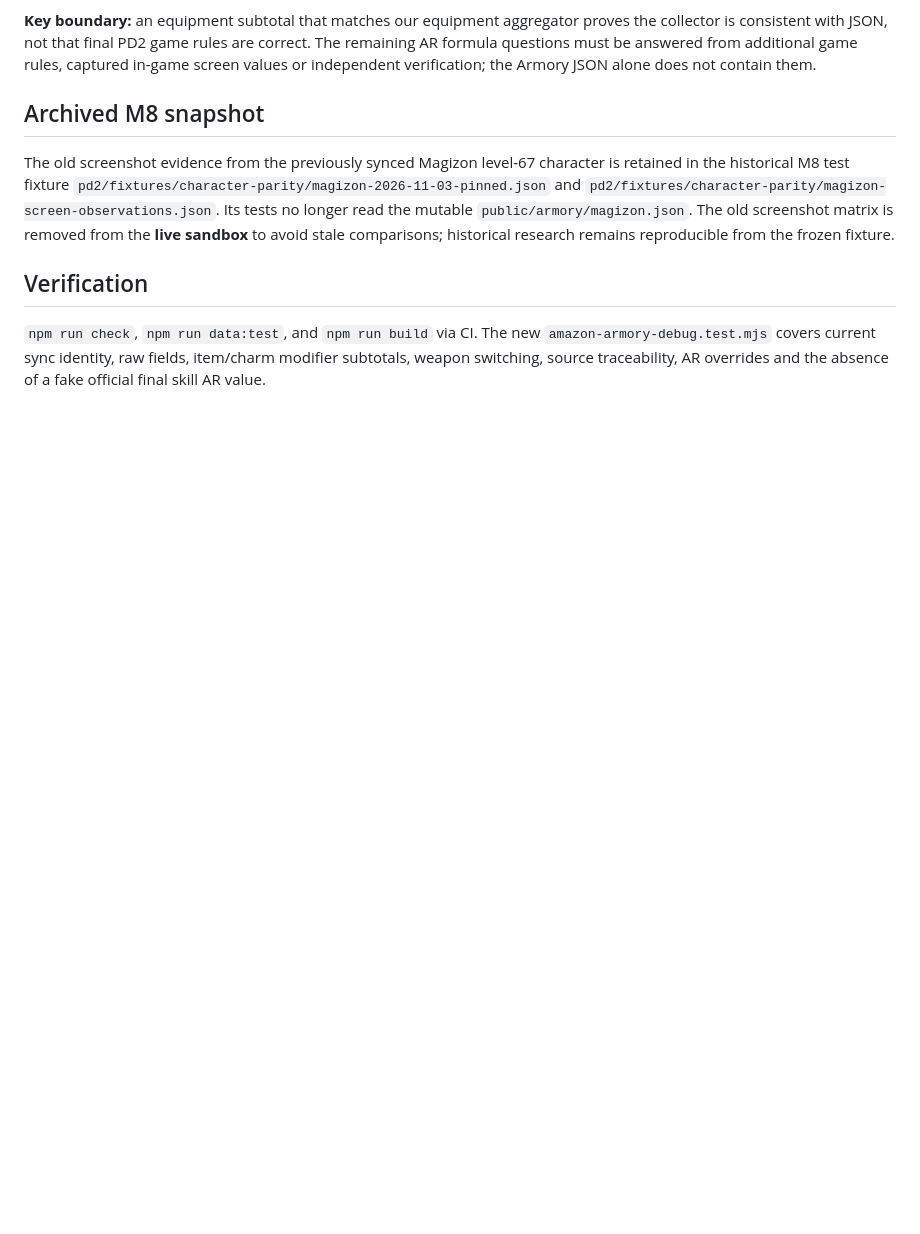
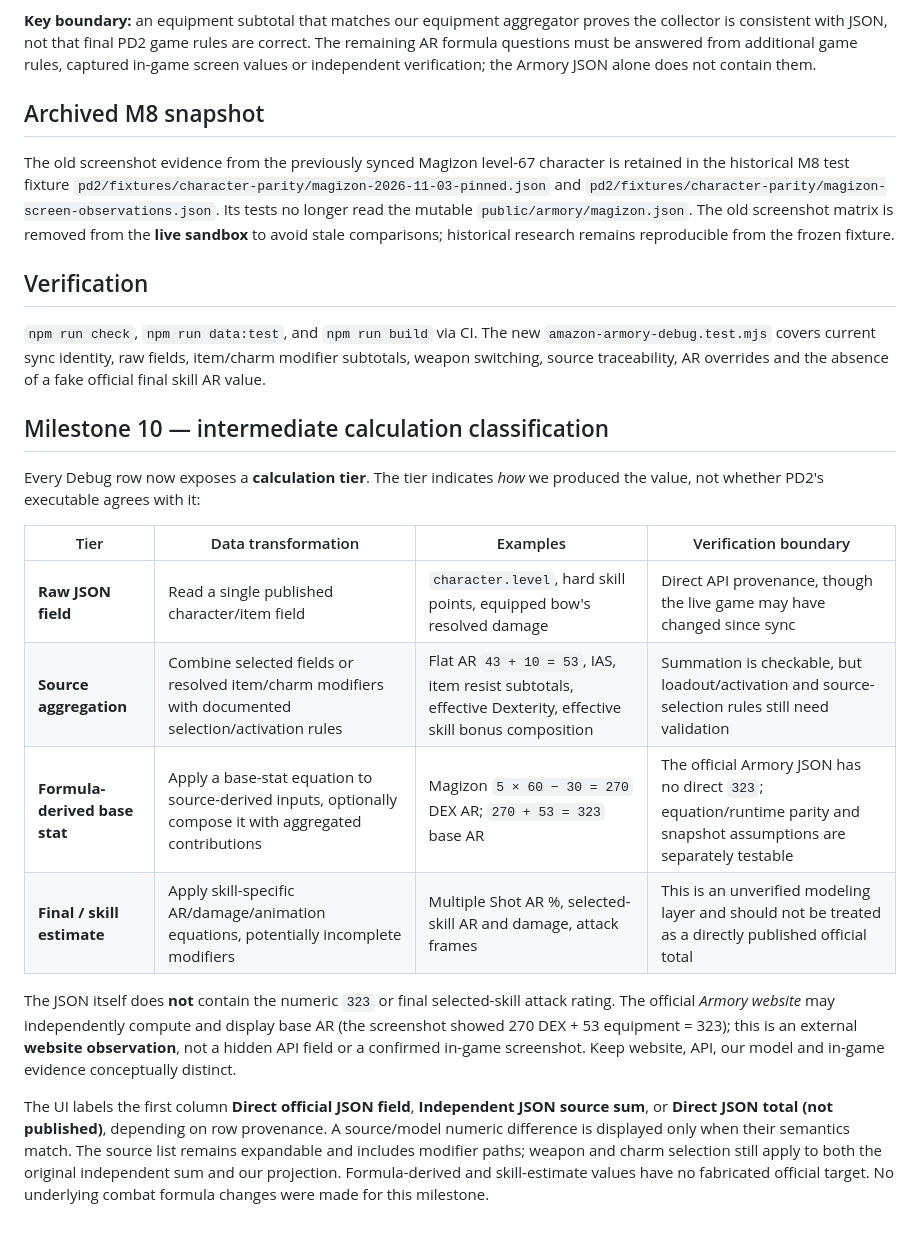
Before and after one commit to jmbjr/obsidian_lords, a Markdown page: docs/CHARACTER_LIVE_ARMORY_DEBUG.md, the part around the change. Rendered like a GitHub page; blank space fills up the shorter version.

Commit message:
Document four provenance tiers and Armory website versus API distinction

```diff
--- a/docs/CHARACTER_LIVE_ARMORY_DEBUG.md
+++ b/docs/CHARACTER_LIVE_ARMORY_DEBUG.md
@@ -26,3 +26,19 @@ The old screenshot evidence from the previously synced Magizon level-67 characte
 ## Verification
 
 `npm run check`, `npm run data:test`, and `npm run build` via CI. The new `amazon-armory-debug.test.mjs` covers current sync identity, raw fields, item/charm modifier subtotals, weapon switching, source traceability, AR overrides and the absence of a fake official final skill AR value.
+
+
+## Milestone 10 — intermediate calculation classification
+
+Every Debug row now exposes a **calculation tier**. The tier indicates *how* we produced the value, not whether PD2's executable agrees with it:
+
+| Tier | Data transformation | Examples | Verification boundary |
+| --- | --- | --- | --- |
+| **Raw JSON field** | Read a single published character/item field | `character.level`, hard skill points, equipped bow's resolved damage | Direct API provenance, though the live game may have changed since sync |
+| **Source aggregation** | Combine selected fields or resolved item/charm modifiers with documented selection/activation rules | Flat AR `43 + 10 = 53`, IAS, item resist subtotals, effective Dexterity, effective skill bonus composition | Summation is checkable, but loadout/activation and source-selection rules still need validation |
+| **Formula-derived base stat** | Apply a base-stat equation to source-derived inputs, optionally compose it with aggregated contributions | Magizon `5 × 60 − 30 = 270` DEX AR; `270 + 53 = 323` base AR | The official Armory JSON has no direct `323`; equation/runtime parity and snapshot assumptions are separately testable |
+| **Final / skill estimate** | Apply skill-specific AR/damage/animation equations, potentially incomplete modifiers | Multiple Shot AR %, selected-skill AR and damage, attack frames | This is an unverified modeling layer and should not be treated as a directly published official total |
+
+The JSON itself does **not** contain the numeric `323` or final selected-skill attack rating. The official *Armory website* may independently compute and display base AR (the screenshot showed 270 DEX + 53 equipment = 323); this is an external **website observation**, not a hidden API field or a confirmed in-game screenshot. Keep website, API, our model and in-game evidence conceptually distinct.
+
+The UI labels the first column **Direct official JSON field**, **Independent JSON source sum**, or **Direct JSON total (not published)**, depending on row provenance. A source/model numeric difference is displayed only when their semantics match. The source list remains expandable and includes modifier paths; weapon and charm selection still apply to both the original independent sum and our projection. Formula-derived and skill-estimate values have no fabricated official target. No underlying combat formula changes were made for this milestone.
```
